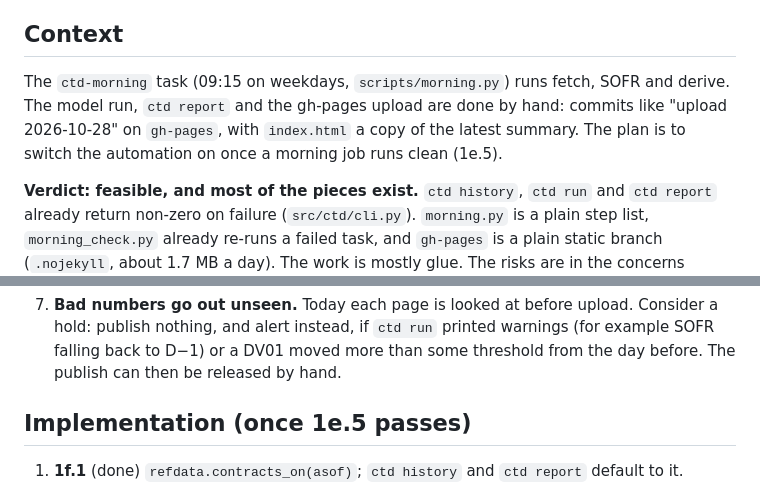
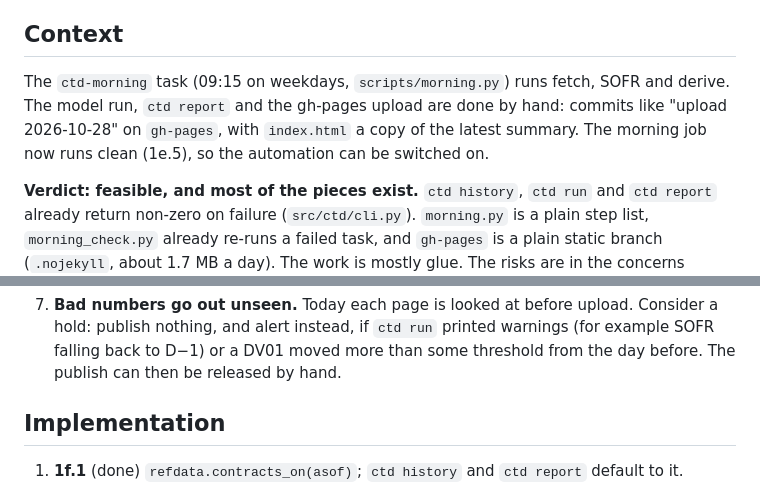
Before and after one commit to willdshi/ust-futures-ctd, a Markdown page: docs/publish-automation-notes.md, 2 parts joined by grey strips. Drawn GitHub-style.

Commit message:
roadmap.md 1e.5  tested complete

```diff
--- a/docs/publish-automation-notes.md
+++ b/docs/publish-automation-notes.md
@@ -14,7 +14,7 @@ It is feasible: most of the pieces already exist, and the roadmap already lists
 
 ## Context
 
-The `ctd-morning` task (09:15 on weekdays, `scripts/morning.py`) runs fetch, SOFR and derive. The model run, `ctd report` and the gh-pages upload are done by hand: commits like "upload 2026-10-28" on `gh-pages`, with `index.html` a copy of the latest summary. The plan is to switch the automation on once a morning job runs clean (1e.5).
+The `ctd-morning` task (09:15 on weekdays, `scripts/morning.py`) runs fetch, SOFR and derive. The model run, `ctd report` and the gh-pages upload are done by hand: commits like "upload 2026-10-28" on `gh-pages`, with `index.html` a copy of the latest summary. The morning job now runs clean (1e.5), so the automation can be switched on.
 
 **Verdict: feasible, and most of the pieces exist.** `ctd history`, `ctd run` and `ctd report` already return non-zero on failure (`src/ctd/cli.py`). `morning.py` is a plain step list, `morning_check.py` already re-runs a failed task, and `gh-pages` is a plain static branch (`.nojekyll`, about 1.7 MB a day). The work is mostly glue. The risks are in the concerns below, roughly in order of importance.
 
@@ -38,7 +38,7 @@ The `ctd-morning` task (09:15 on weekdays, `scripts/morning.py`) runs fetch, SOF
 6. **Make re-runs and races harmless.** A re-run of the same date has to work: when nothing has changed, skip the commit rather than letting `git commit` fail. Before committing, `git fetch` and fast-forward `gh-pages`, in case of a manual push from somewhere else. Never force-push.
 7. **Bad numbers go out unseen.** Today each page is looked at before upload. Consider a hold: publish nothing, and alert instead, if `ctd run` printed warnings (for example SOFR falling back to D−1) or a DV01 moved more than some threshold from the day before. The publish can then be released by hand.
 
-## Implementation (once 1e.5 passes)
+## Implementation
 
 1. **1f.1** (done) `refdata.contracts_on(asof)`; `ctd history` and `ctd report` default to it.
 2. **1f.3** `scripts/morning_run.py [--asof D]`:
```
Also changed, not shown: docs/roadmap.md (+1 -1 lines).
